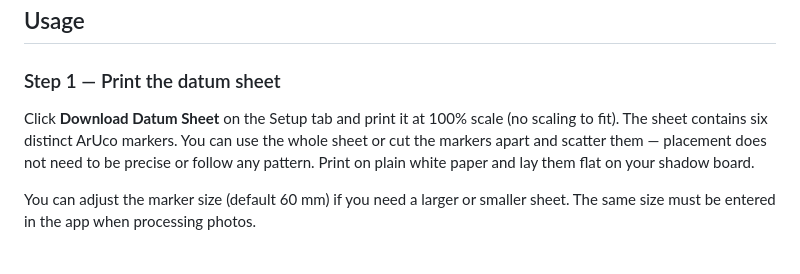
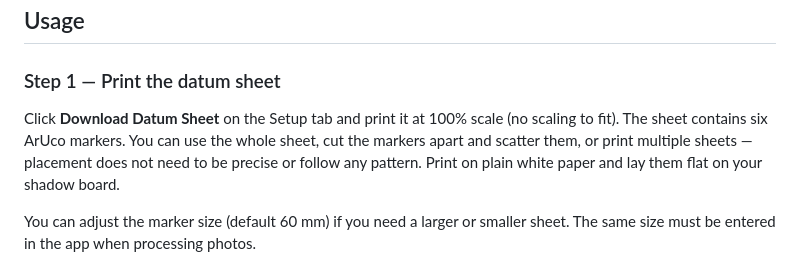
Before and after one commit to breandan81/shadow-board, a Markdown page: README.md, the part around the change. GitHub-like rendering.

```diff
--- a/README.md
+++ b/README.md
@@ -42,7 +42,7 @@ uvicorn app:app --host 0.0.0.0 --port 8000 --reload
 
 ### Step 1 — Print the datum sheet
 
-Click **Download Datum Sheet** on the Setup tab and print it at 100% scale (no scaling to fit). The sheet contains six distinct ArUco markers. You can use the whole sheet or cut the markers apart and scatter them — placement does not need to be precise or follow any pattern. Print on plain white paper and lay them flat on your shadow board.
+Click **Download Datum Sheet** on the Setup tab and print it at 100% scale (no scaling to fit). The sheet contains six ArUco markers. You can use the whole sheet, cut the markers apart and scatter them, or print multiple sheets — placement does not need to be precise or follow any pattern. Print on plain white paper and lay them flat on your shadow board.
 
 You can adjust the marker size (default 60 mm) if you need a larger or smaller sheet. The same size must be entered in the app when processing photos.
 
```
